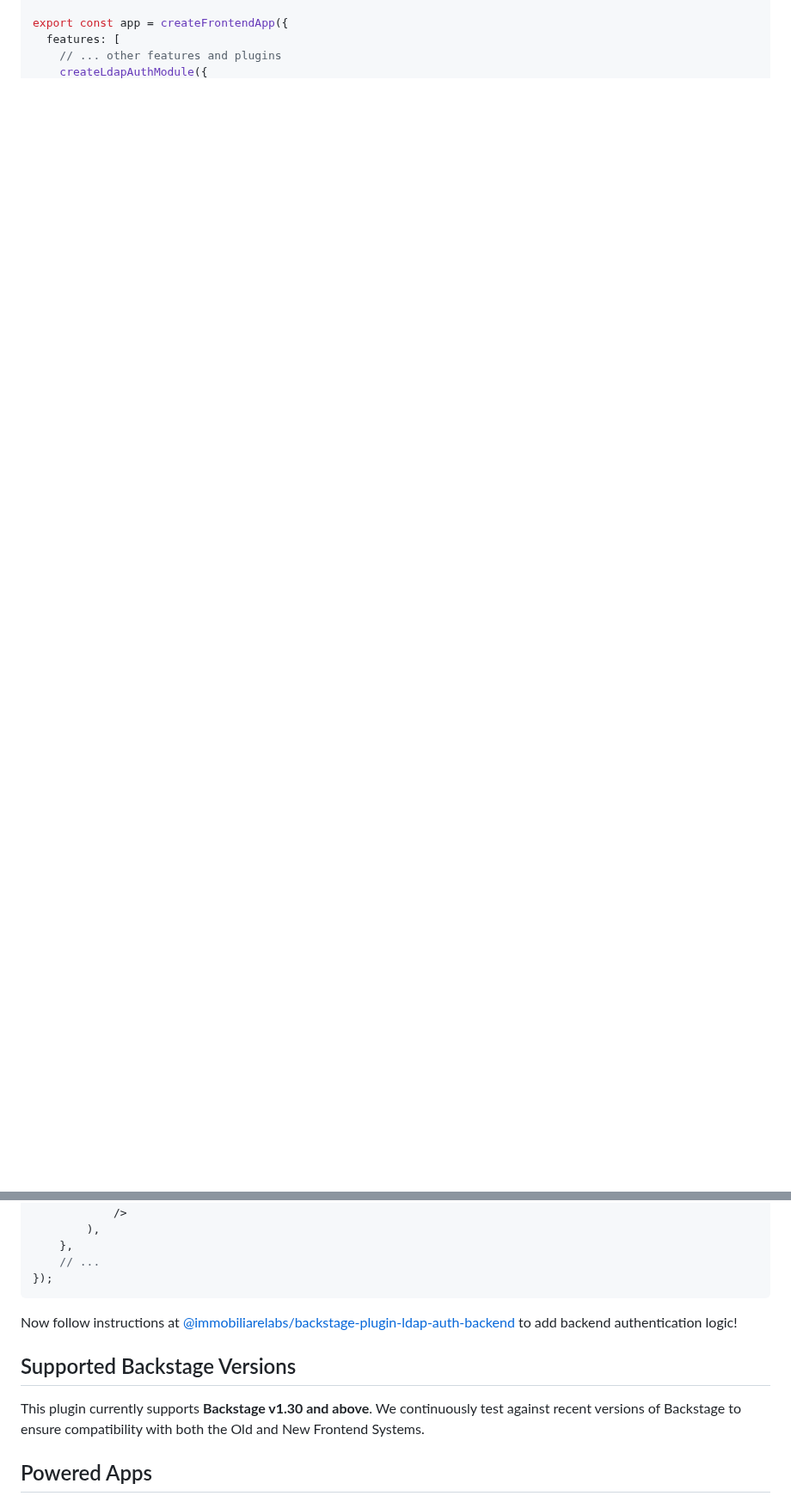
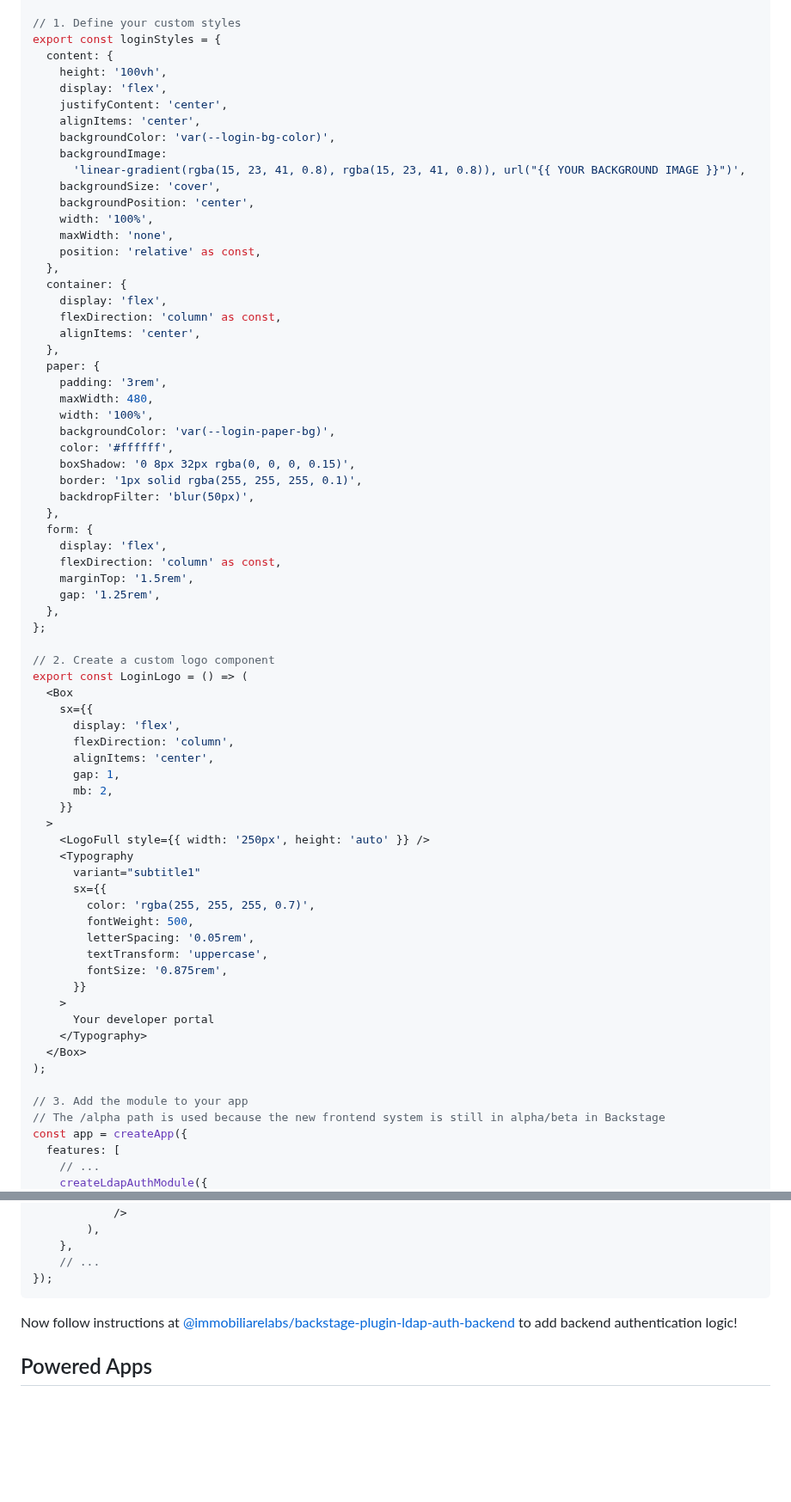
Before and after one commit to immobiliare/backstage-plugin-ldap-auth, a Markdown page: packages/ldap-auth/README.md, 2 parts joined by grey strips. Shown at 86% size. Drawn GitHub-style; blank space fills up the shorter version.

Commit message:
docs: align documentations

```diff
--- a/packages/ldap-auth/README.md
+++ b/packages/ldap-auth/README.md
@@ -83,5 +81,73 @@ import LogoFull from './components/topbar/LogoFull';
 
-export const app = createFrontendApp({
+// 1. Define your custom styles
+export const loginStyles = {
+  content: {
+    height: '100vh',
+    display: 'flex',
+    justifyContent: 'center',
+    alignItems: 'center',
+    backgroundColor: 'var(--login-bg-color)',
+    backgroundImage:
+      'linear-gradient(rgba(15, 23, 41, 0.8), rgba(15, 23, 41, 0.8)), url("{{ YOUR BACKGROUND IMAGE }}")',
+    backgroundSize: 'cover',
+    backgroundPosition: 'center',
+    width: '100%',
+    maxWidth: 'none',
+    position: 'relative' as const,
+  },
+  container: {
+    display: 'flex',
+    flexDirection: 'column' as const,
+    alignItems: 'center',
+  },
+  paper: {
+    padding: '3rem',
+    maxWidth: 480,
+    width: '100%',
+    backgroundColor: 'var(--login-paper-bg)',
+    color: '#ffffff',
+    boxShadow: '0 8px 32px rgba(0, 0, 0, 0.15)',
+    border: '1px solid rgba(255, 255, 255, 0.1)',
+    backdropFilter: 'blur(50px)',
+  },
+  form: {
+    display: 'flex',
+    flexDirection: 'column' as const,
+    marginTop: '1.5rem',
+    gap: '1.25rem',
+  },
+};
+
+// 2. Create a custom logo component
+export const LoginLogo = () => (
+  <Box
+    sx={{
+      display: 'flex',
+      flexDirection: 'column',
+      alignItems: 'center',
+      gap: 1,
+      mb: 2,
+    }}
+  >
+    <LogoFull style={{ width: '250px', height: 'auto' }} />
+    <Typography
+      variant="subtitle1"
+      sx={{
+        color: 'rgba(255, 255, 255, 0.7)',
+        fontWeight: 500,
+        letterSpacing: '0.05rem',
+        textTransform: 'uppercase',
+        fontSize: '0.875rem',
+      }}
+    >
+      Your developer portal
+    </Typography>
+  </Box>
+);
+
+// 3. Add the module to your app
+// The /alpha path is used because the new frontend system is still in alpha/beta in Backstage
+const app = createApp({
   features: [
-    // ... other features and plugins
+    // ...
     createLdapAuthModule({
@@ -151,10 +211,6 @@ const app = createApp({
 
 Now follow instructions at [@immobiliarelabs/backstage-plugin-ldap-auth-backend](../ldap-auth-backend/README.md) to add backend authentication logic!
 
-## Supported Backstage Versions
-
-This plugin currently supports **Backstage v1.30 and above**. We continuously test against recent versions of Backstage to ensure compatibility with both the Old and New Frontend Systems.
-
 ## Powered Apps
 
 Backstage Plugin LDAP Auth was created by the amazing Node.js team at [ImmobiliareLabs](http://labs.immobiliare.it/), the Tech dept of [Immobiliare.it](https://www.immobiliare.it), the #1 real estate company in Italy.
```
Also changed, not shown: other parts of packages/ldap-auth/README.md (+23 -31 lines), screen.jpg (added), 2 other files.
